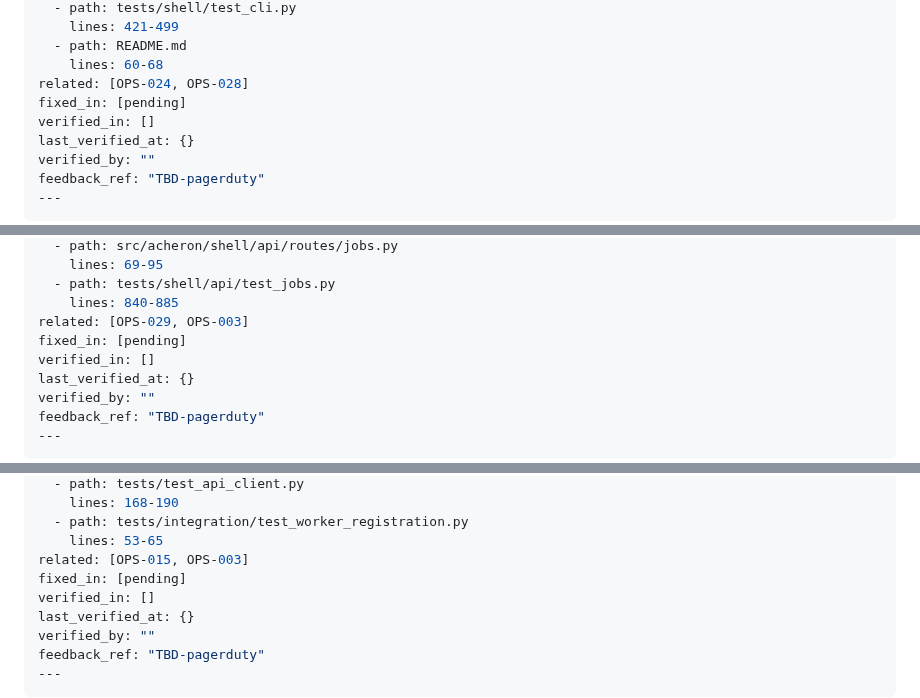
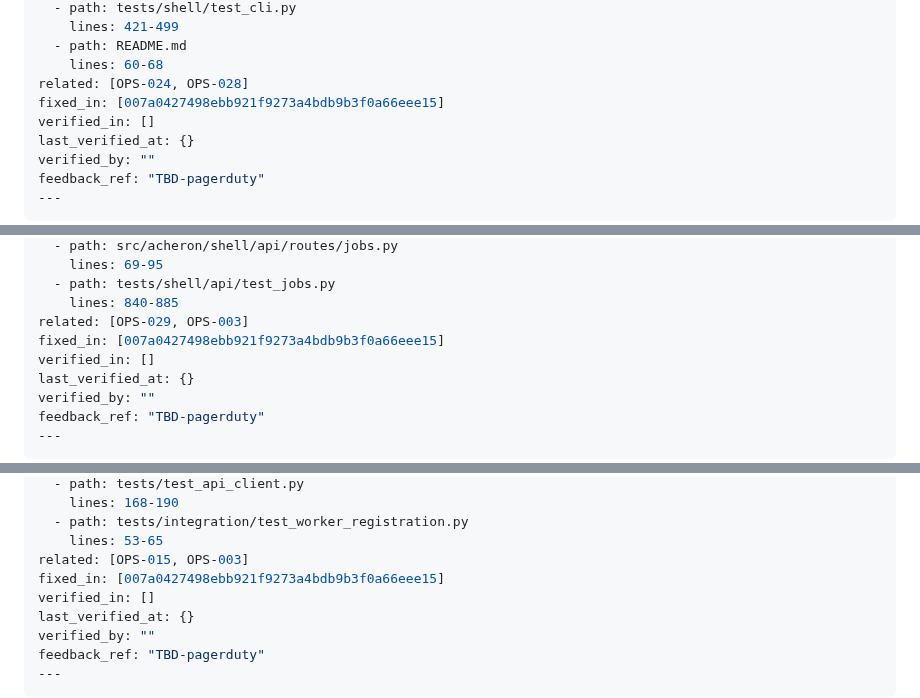
Before and after one commit to joaofauvel/acheron, a Markdown page: docs/ux_review/ops.md, 3 parts joined by grey strips. Drawn GitHub-style.

Commit message:
docs(ux-review): record submission preflight fix

```diff
--- a/docs/ux_review/ops.md
+++ b/docs/ux_review/ops.md
@@ -581,7 +581,7 @@ files:
   - path: README.md
     lines: 60-68
 related: [OPS-024, OPS-028]
-fixed_in: [pending]
+fixed_in: [007a0427498ebb921f9273a4bdb9b3f0a66eee15]
 verified_in: []
 last_verified_at: {}
 verified_by: ""
@@ -691,7 +691,7 @@ files:
   - path: tests/shell/api/test_jobs.py
     lines: 840-885
 related: [OPS-029, OPS-003]
-fixed_in: [pending]
+fixed_in: [007a0427498ebb921f9273a4bdb9b3f0a66eee15]
 verified_in: []
 last_verified_at: {}
 verified_by: ""
@@ -918,7 +918,7 @@ files:
   - path: tests/integration/test_worker_registration.py
     lines: 53-65
 related: [OPS-015, OPS-003]
-fixed_in: [pending]
+fixed_in: [007a0427498ebb921f9273a4bdb9b3f0a66eee15]
 verified_in: []
 last_verified_at: {}
 verified_by: ""
```
Also changed, not shown: other parts of docs/ux_review/ops.md (+2 -2 lines).
